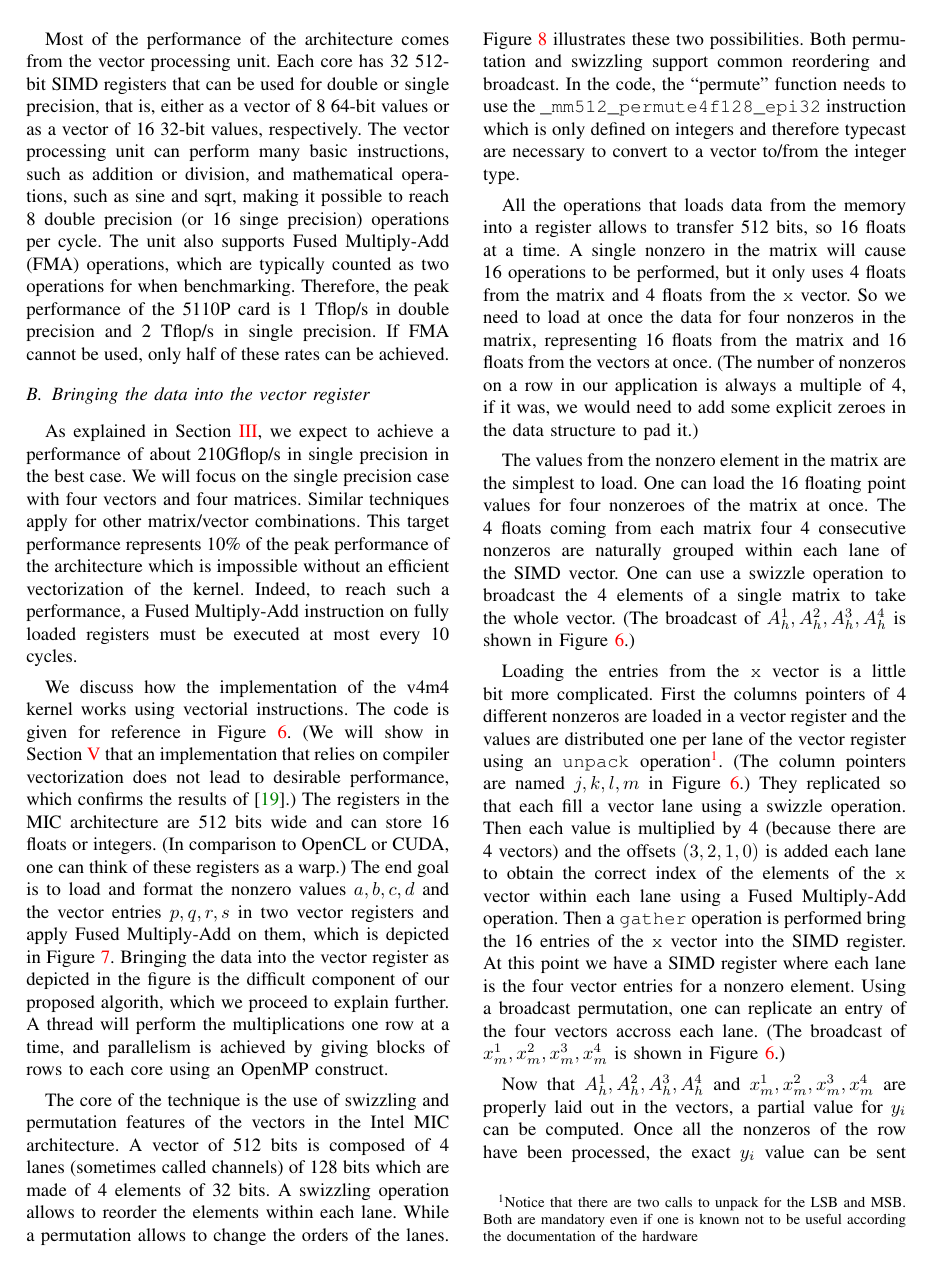
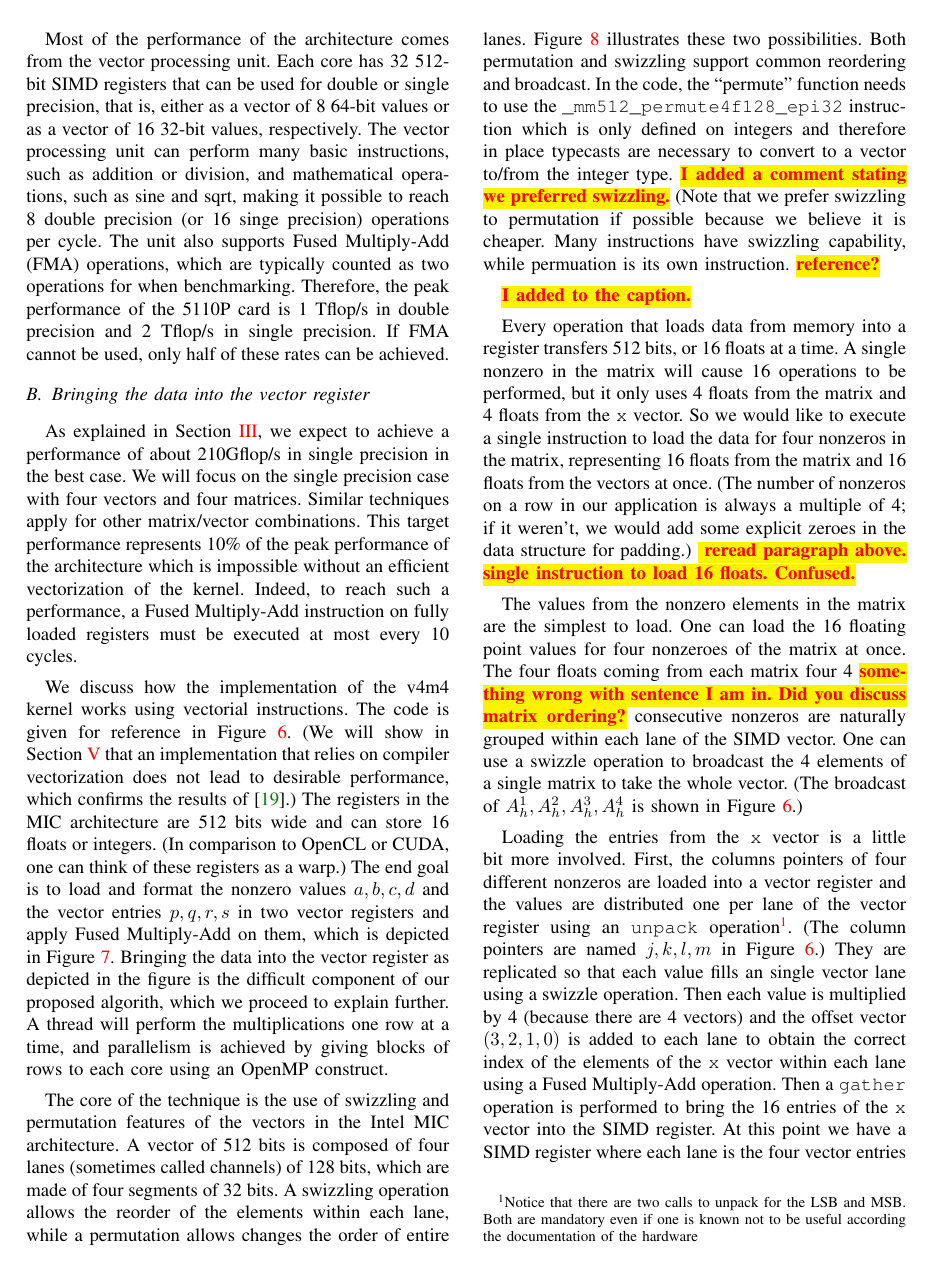
Before and after one commit to esaule/mic-radial, a LaTeX paper (ieee_paper.tex): page 6 of 11. Compiled offline with pdfLaTeX; a LaTeX package or settings file that is missing is left out.

Commit message:
small changes.

```diff
--- a/ieee_paper.tex
+++ b/ieee_paper.tex
@@ -650,15 +650,20 @@ using an OpenMP construct.
 
 The core of the technique is the use of swizzling and permutation
 features of the vectors in the Intel MIC architecture. A vector of 512
-bits is composed of 4 lanes (sometimes called channels) of 128 bits
-which are made of 4 elements of 32 bits. A swizzling operation allows
-to reorder the elements within each lane. While a permutation allows to
-change the orders of the lanes. Figure~\ref{fig:swizzling_permutation}
+bits is composed of four lanes (sometimes called channels) of 128 bits,
+which are made of four segments of 32 bits. A swizzling operation allows
+the reorder of the elements within each lane, while a permutation allows
+changes the order of entire lanes.
+Figure~\ref{fig:swizzling_permutation}
 illustrates these two possibilities. Both permutation and swizzling
 support common reordering and broadcast. In the code, the ``permute''
 function needs to use the {\tt \_mm512\_permute4f128\_epi32}
-instruction which is only defined on integers and therefore typecast
+instruction which is only defined on integers and therefore in place typecasts
 are necessary to convert to a vector to/from the integer type.
+\todo{I added a comment stating we preferred swizzling.}
+(Note that we prefer swizzling to permutation if possible because we believe
+it is cheaper. Many instructions have swizzling capability, while permuation
+is its own instruction.} \todo{reference?}
 
 \begin{figure}
   \centering
@@ -669,41 +674,45 @@ are necessary to convert to a vector to/from the integer type.
   \label{fig:swizzling_permutation}
 \end{figure}
+\todo{I added to the caption.}
 
-All the operations that loads data from the memory into a register
-allows to transfer 512 bits, so 16 floats at a time. A single nonzero
+Every operation that loads data from memory into a register
+transfers 512 bits, or 16 floats at a time. A single nonzero
 in the matrix will cause 16 operations to be performed, but it only
 uses 4 floats from the matrix and 4 floats from the {\tt x} vector. So
-we need to load at once the data for four nonzeros in the matrix,
-representing 16 floats from the matrix and 16 floats from the vectors
+we would like to execute a single instruction to load the data for four
+nonzeros in the matrix, representing 16 floats from the matrix and 16 floats from the vectors
 at once. (The number of nonzeros on a row in our application is
-always a multiple of 4, if it was, we would need to add some explicit
-zeroes in the data structure to pad it.)
+always a multiple of 4; if it weren't, we would add some explicit
+zeroes in the data structure for padding.)
+\todo{ reread paragraph above. single instruction to load 16 floats. Confused.}
 
-The values from the nonzero element in the matrix are the simplest to
+The values from the nonzero elements in the matrix are the simplest to
 load. One can load the 16 floating point values for four nonzeroes of
-the matrix at once. The 4 floats coming from each matrix four 4
+the matrix at once. The four floats coming from each matrix four 4
+\todo{something wrong with sentence I am in. Did you discuss matrix ordering?}
 consecutive nonzeros are naturally grouped within each lane of the
 SIMD vector. One can use a swizzle operation to broadcast the 4
 elements of a single matrix to take the whole vector. (The broadcast of
 $A_h^1,A_h^2,A_h^3,A_h^4$ is shown in Figure~\ref{code:mat_mul}.)
 
 Loading the entries from the {\tt x} vector is a little bit more
-complicated. First the columns pointers of 4 different nonzeros are
-loaded in a vector register and the values are distributed one per
+involved. First, the columns pointers of four different nonzeros are
+loaded into a vector register and the values are distributed one per
 lane of the vector register using an {\tt unpack}
 operation\footnote{Notice that there are two calls to unpack for the
   LSB and MSB. Both are mandatory even if one is known not to be
   useful according the documentation of the hardware}. (The column
 pointers are named $j,k,l,m$ in Figure~\ref{code:mat_mul}.) They
-replicated so that each fill a vector lane using a swizzle
-operation. Then each value is multiplied by 4 (because there are 4
-vectors) and the offsets $(3,2,1,0)$ is added each lane to obtain the
+are replicated so that each value fills an single vector lane
+using a swizzle operation. Then each value is multiplied by 4
+(because there are 4 vectors)
+and the offset vector $(3,2,1,0)$ is added to each lane to obtain the
 correct index of the elements of the {\tt x} vector within each lane
 using a Fused Multiply-Add operation. Then a {\tt gather} operation is
-performed bring the 16 entries of the {\tt x} vector into the SIMD
+performed to bring the 16 entries of the {\tt x} vector into the SIMD
 register. At this point we have a SIMD register where each lane is the
 four vector entries for a nonzero element. Using a broadcast
-permutation, one can replicate an entry of the four vectors accross
+permutation, one can replicate an entry of the four vectors across
 each lane. (The broadcast of $x_m^1,x_m^2,x_m^3,x_m^4$ is shown in
 Figure~\ref{code:mat_mul}.)
 
```
Also changed, not shown: ieee_paper.tex (7 more changed lines).
